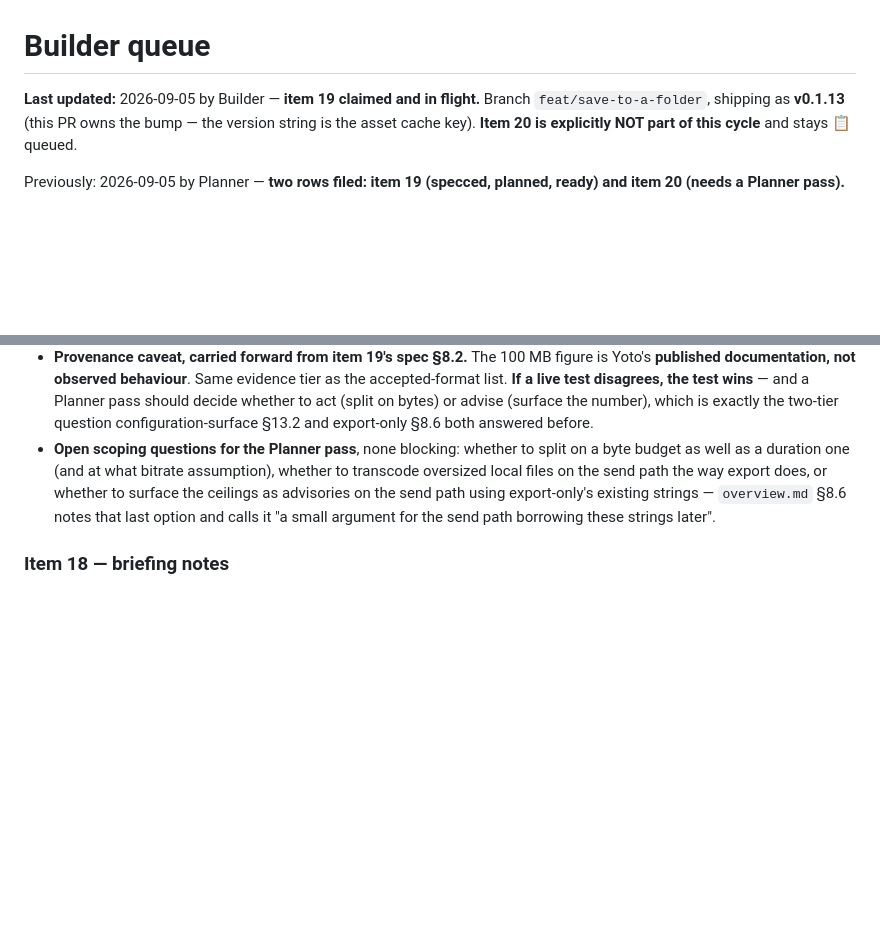
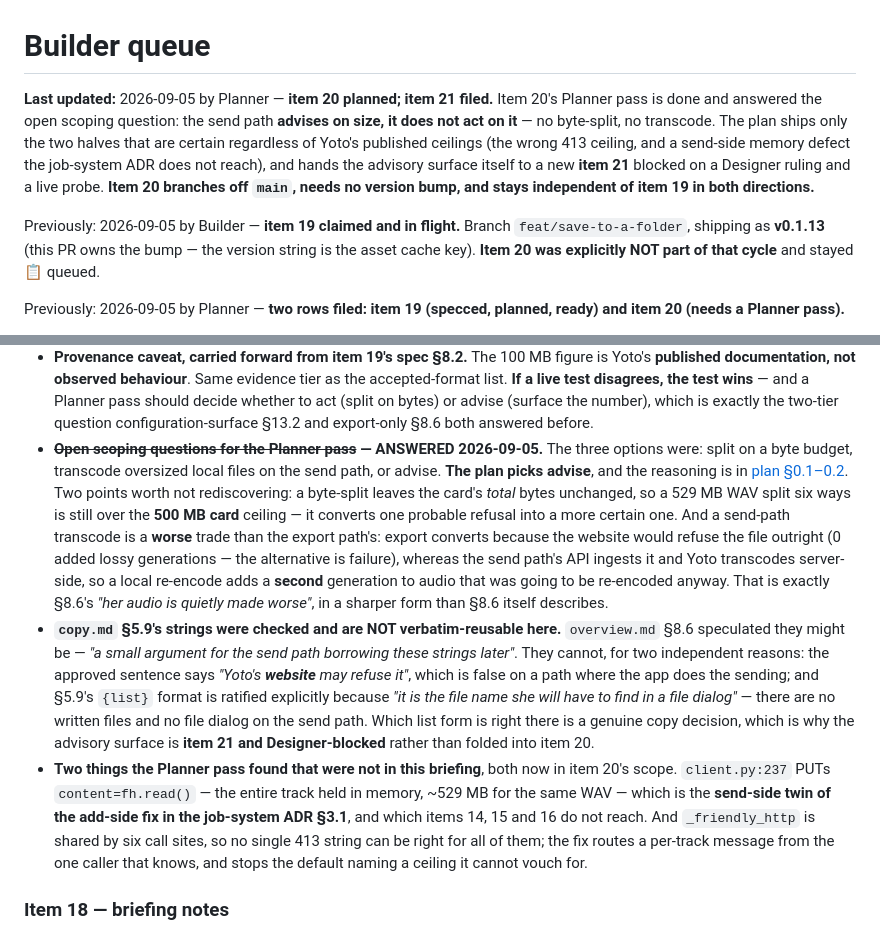
Before and after one commit to mmackelprang/yoto-maker, a Markdown page: docs/BUILDER_QUEUE.md, 2 parts joined by grey strips. GitHub-like rendering; blank space fills up the shorter version.

Commit message:
docs(plan): item 20 — advise on size, don't act; queue item 21
Planner pass on queue item 20. The row left three options open (split on a byte
budget, transcode oversized local files on the send path, or advise); this plan
picks advise, and splits the work by evidence tier.

Why not split on bytes: a 529 MB WAV split six ways still totals 529 MB, which
is over Yoto's 500 MB *card* ceiling — it converts one probable refusal into a
more certain one, and multiplies the uploads.

Why not transcode: export converts because Yoto's website would refuse the file
outright, so conversion costs zero added lossy generations — the alternative is
failure. The send path's API ingests it and Yoto transcodes server-side, so a
local re-encode adds a SECOND generation to audio that was going to be re-encoded
anyway. That is overview.md §8.6's "her audio is quietly made worse", in a
sharper form than §8.6 itself describes.

So item 20 ships only what is certain regardless of Yoto's published numbers:

- the 413 handler names the card-level 5-hour ceiling for every one of six call
  sites, including the per-track audio PUT where it is certainly wrong; and
- client.py:237 PUTs `content=fh.read()`, holding the whole track in RAM
  (~529 MB for a 50-minute WAV). This is the send-side twin of the add-side fix
  in the job-system ADR §3.1, which items 14-16 do not reach. Not in the original
  row; found during this pass.

Neither depends on the 100 MB figure being right. Backend-only, no served static
asset, so no version bump — item 19 keeps v0.1.13.

The advisory surface itself becomes item 21, Designer-blocked: copy.md §5.9's
approved strings are NOT verbatim-reusable here (they name "Yoto's website",
false on this path, and their {list} format is justified by a file dialog that
does not exist there). Plan §8 specifies a cheap non-destructive live probe that
may conclude item 21 should not ship at all.

Streaming-PUT mechanics were run against the installed httpx 0.28.1 before this
plan was written: explicit Content-Length, never chunked, bytes unchanged.

Co-Authored-By: Claude Opus 5 (1M context) <noreply@anthropic.com>
Claude-Session: https://claude.ai/code/session_01GnE7KUfzcduN7MR5jhLL7K

```diff
--- a/docs/BUILDER_QUEUE.md
+++ b/docs/BUILDER_QUEUE.md
@@ -1,9 +1,19 @@
 # Builder queue
 
-**Last updated:** 2026-09-05 by Builder — **item 19 claimed and in flight.**
+**Last updated:** 2026-09-05 by Planner — **item 20 planned; item 21 filed.**
+Item 20's Planner pass is done and answered the open scoping question: the send
+path **advises on size, it does not act on it** — no byte-split, no transcode.
+The plan ships only the two halves that are certain regardless of Yoto's
+published ceilings (the wrong 413 ceiling, and a send-side memory defect the
+job-system ADR does not reach), and hands the advisory surface itself to a new
+**item 21** blocked on a Designer ruling and a live probe. **Item 20 branches
+off `main`, needs no version bump, and stays independent of item 19 in both
+directions.**
+
+Previously: 2026-09-05 by Builder — **item 19 claimed and in flight.**
 Branch `feat/save-to-a-folder`, shipping as **v0.1.13** (this PR owns the bump —
-the version string is the asset cache key). **Item 20 is explicitly NOT part of
-this cycle** and stays 📋 queued.
+the version string is the asset cache key). **Item 20 was explicitly NOT part of
+that cycle** and stayed 📋 queued.
 
 Previously: 2026-09-05 by Planner — **two rows filed: item 19 (specced,
 planned, ready) and item 20 (needs a Planner pass).**
@@ -372,12 +383,37 @@ day because these two states shared one word.
   wins** — and a Planner pass should decide whether to act (split on bytes) or
   advise (surface the number), which is exactly the two-tier question
   configuration-surface §13.2 and export-only §8.6 both answered before.
-- **Open scoping questions for the Planner pass**, none blocking: whether to split
-  on a byte budget as well as a duration one (and at what bitrate assumption),
-  whether to transcode oversized local files on the send path the way export does,
-  or whether to surface the ceilings as advisories on the send path using
-  export-only's existing strings — `overview.md` §8.6 notes that last option and
-  calls it "a small argument for the send path borrowing these strings later".
+- **~~Open scoping questions for the Planner pass~~ — ANSWERED 2026-09-05.** The
+  three options were: split on a byte budget, transcode oversized local files on
+  the send path, or advise. **The plan picks advise**, and the reasoning is in
+  [plan §0.1–0.2](superpowers/plans/2026-09-05-per-track-size-limit.md). Two
+  points worth not rediscovering: a byte-split leaves the card's *total* bytes
+  unchanged, so a 529 MB WAV split six ways is still over the **500 MB card**
+  ceiling — it converts one probable refusal into a more certain one. And a
+  send-path transcode is a **worse** trade than the export path's: export
+  converts because the website would refuse the file outright (0 added lossy
+  generations — the alternative is failure), whereas the send path's API ingests
+  it and Yoto transcodes server-side, so a local re-encode adds a **second**
+  generation to audio that was going to be re-encoded anyway. That is exactly
+  §8.6's *"her audio is quietly made worse"*, in a sharper form than §8.6 itself
+  describes.
+- **`copy.md` §5.9's strings were checked and are NOT verbatim-reusable here.**
+  `overview.md` §8.6 speculated they might be — *"a small argument for the send
+  path borrowing these strings later"*. They cannot, for two independent reasons:
+  the approved sentence says *"Yoto's **website** may refuse it"*, which is false
+  on a path where the app does the sending; and §5.9's `{list}` format is
+  ratified explicitly because *"it is the file name she will have to find in a
+  file dialog"* — there are no written files and no file dialog on the send path.
+  Which list form is right there is a genuine copy decision, which is why the
+  advisory surface is **item 21 and Designer-blocked** rather than folded into
+  item 20.
+- **Two things the Planner pass found that were not in this briefing**, both now
+  in item 20's scope. `client.py:237` PUTs `content=fh.read()` — the entire track
+  held in memory, ~529 MB for the same WAV — which is the **send-side twin of the
+  add-side fix in the job-system ADR §3.1**, and which items 14, 15 and 16 do not
+  reach. And `_friendly_http` is shared by six call sites, so no single 413 string
+  can be right for all of them; the fix routes a per-track message from the one
+  caller that knows, and stops the default naming a ceiling it cannot vouch for.
 
 ### Item 18 — briefing notes
 
```
Also changed, not shown: other parts of docs/BUILDER_QUEUE.md (+2 -1 lines), 1 other file.
